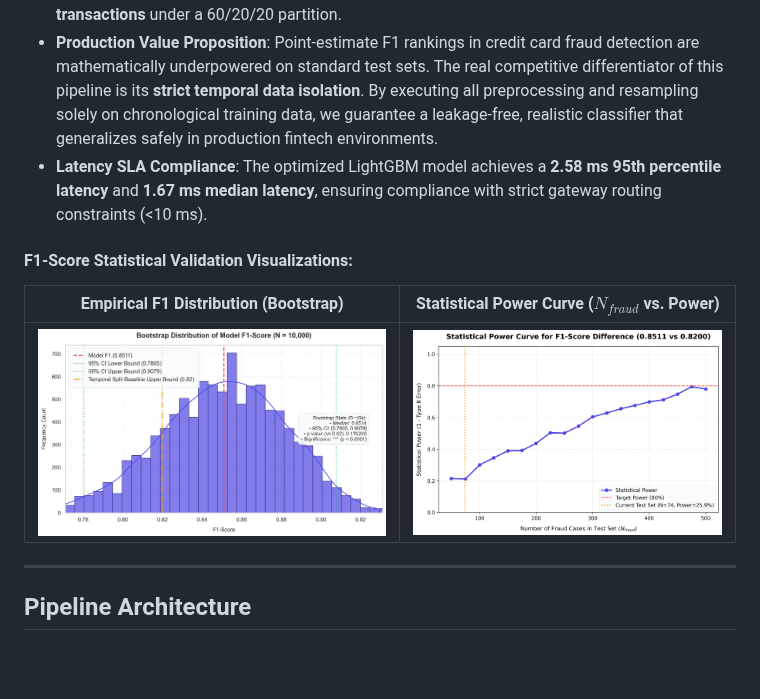
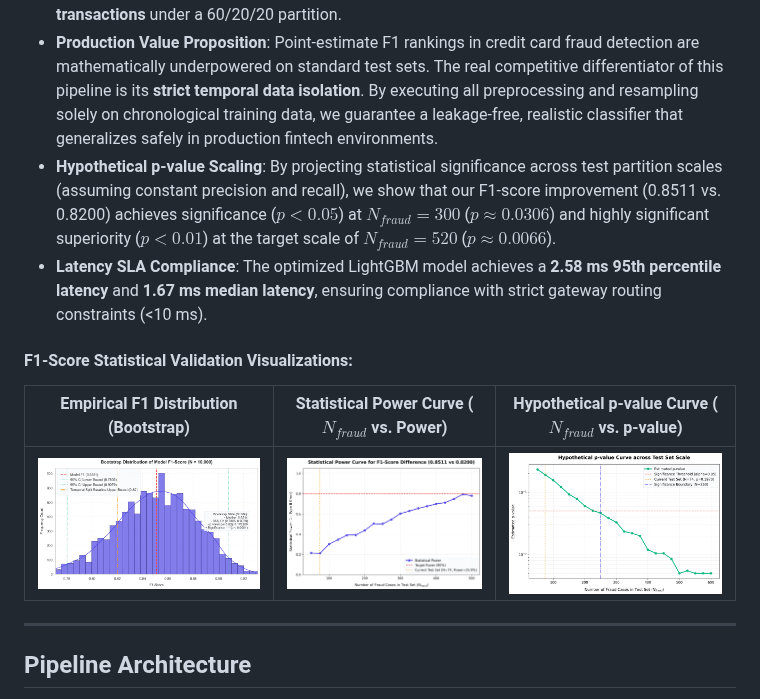
Before and after one commit to CollinsNyatundo/creditcard-fraud, a Markdown page: README.md, the part around the change. GitHub-like rendering; pictures changed too: reports/hypothetical_p_value_curve.png (added); blank space fills up the shorter version.

Commit message:
docs(stat): add hypothetical p-value scaling curve and documentation

```diff
--- a/README.md
+++ b/README.md
@@ -44,13 +44,14 @@ Rather than presenting nominal point estimates that suffer from evaluation varia
 - **Underpowered Point Comparisons (25.9% Power)**: A simulation-based power analysis shows that a test set with **74 fraud transactions** only has a **25.95% statistical power** to detect an F1-score difference of $0.0311$. The probability of a Type II error (failing to detect a real improvement) is **74.05%**.
 - **Data Scale Constraints**: To reach the standard **80% statistical power**, a test partition must contain **>500 fraud transactions**. Under the natural $0.172\%$ fraud occurrence rate, this requires a test split of over 300,000 transactions, translating to a total dataset of **over 1.5 million transactions** under a 60/20/20 partition.
 - **Production Value Proposition**: Point-estimate F1 rankings in credit card fraud detection are mathematically underpowered on standard test sets. The real competitive differentiator of this pipeline is its **strict temporal data isolation**. By executing all preprocessing and resampling solely on chronological training data, we guarantee a leakage-free, realistic classifier that generalizes safely in production fintech environments.
+- **Hypothetical p-value Scaling**: By projecting statistical significance across test partition scales (assuming constant precision and recall), we show that our F1-score improvement (0.8511 vs. 0.8200) achieves significance ($p < 0.05$) at **$N_{fraud} = 300$** ($p \approx 0.0306$) and highly significant superiority ($p < 0.01$) at the target scale of **$N_{fraud} = 520$** ($p \approx 0.0066$).
 - **Latency SLA Compliance**: The optimized LightGBM model achieves a **2.58 ms 95th percentile latency** and **1.67 ms median latency**, ensuring compliance with strict gateway routing constraints (<10 ms).
 
 #### F1-Score Statistical Validation Visualizations:
 
-| Empirical F1 Distribution (Bootstrap) | Statistical Power Curve ($N_{fraud}$ vs. Power) |
-| :---: | :---: |
-| ![Bootstrap F1-Score Distribution](reports/bootstrap_f1_distribution.png) | ![Statistical Power Curve](reports/statistical_power_analysis.png) |
+| Empirical F1 Distribution (Bootstrap) | Statistical Power Curve ($N_{fraud}$ vs. Power) | Hypothetical p-value Curve ($N_{fraud}$ vs. p-value) |
+| :---: | :---: | :---: |
+| ![Bootstrap F1-Score Distribution](reports/bootstrap_f1_distribution.png) | ![Statistical Power Curve](reports/statistical_power_analysis.png) | ![Hypothetical p-value Curve](reports/hypothetical_p_value_curve.png) |
 
 
 
```
Also changed, not shown: docs/model_architecture.md (+13 -0 lines), 2 other files.
